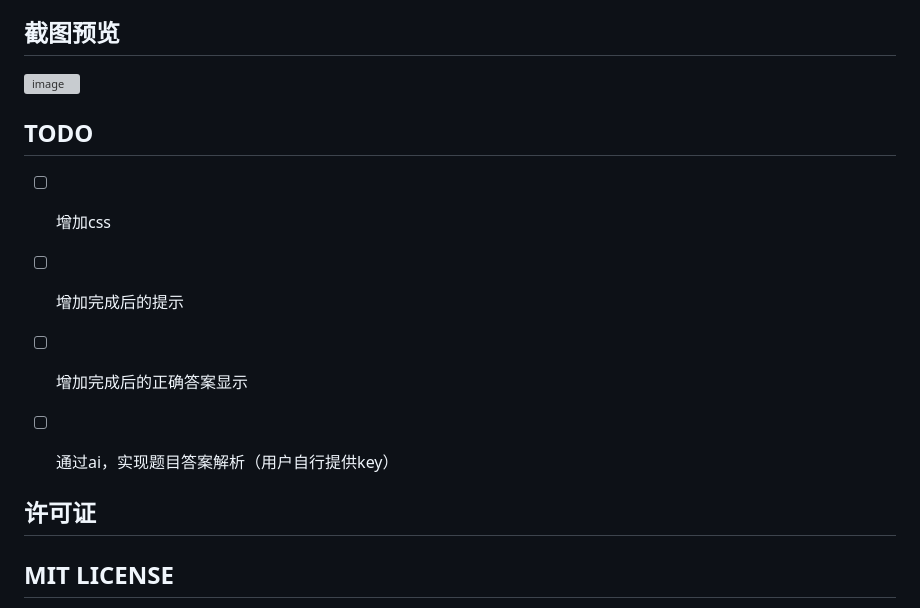
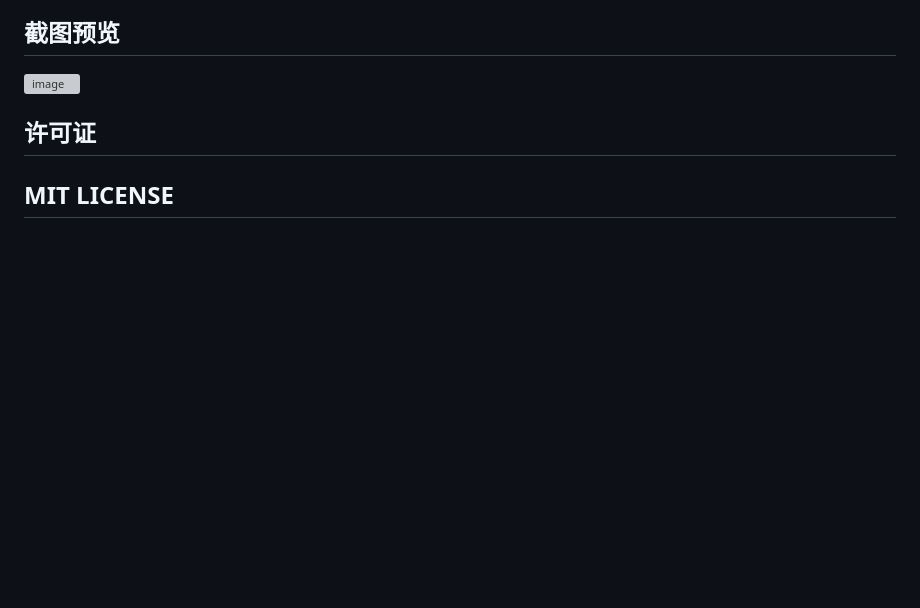
Before and after one commit to CiE-XinYuChen/EXAM-MASTER, a Markdown page: README.md, the part around the change. Rendered like a GitHub page; blank space fills up the shorter version; grey boxes are pictures that could not be loaded.

```diff
--- a/README.md
+++ b/README.md
@@ -54,11 +54,6 @@
 
 ![image](https://github.com/user-attachments/assets/c9ed07e8-0c4c-47b6-a916-e7a32ee6082f)
 
-## TODO
-- [ ] 增加css
-- [ ] 增加完成后的提示
-- [ ] 增加完成后的正确答案显示
-- [ ] 通过ai，实现题目答案解析（用户自行提供key）
 
 
 ## 许可证
```
